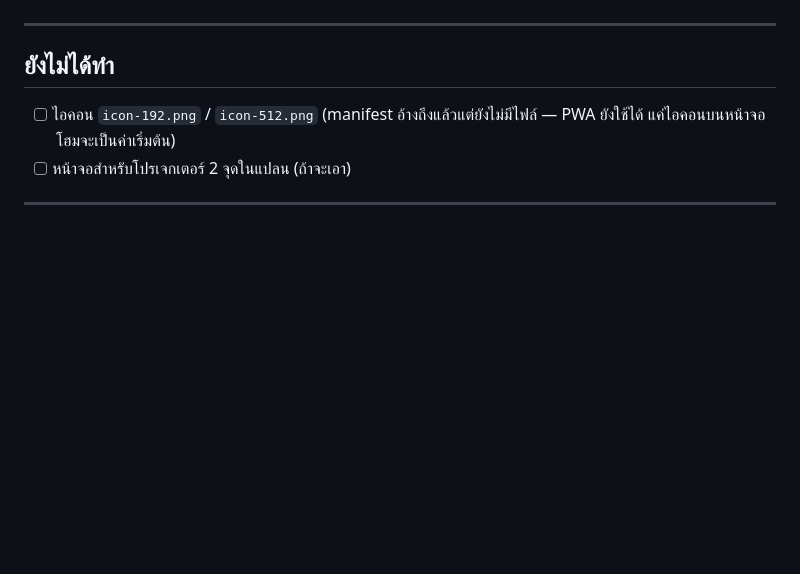
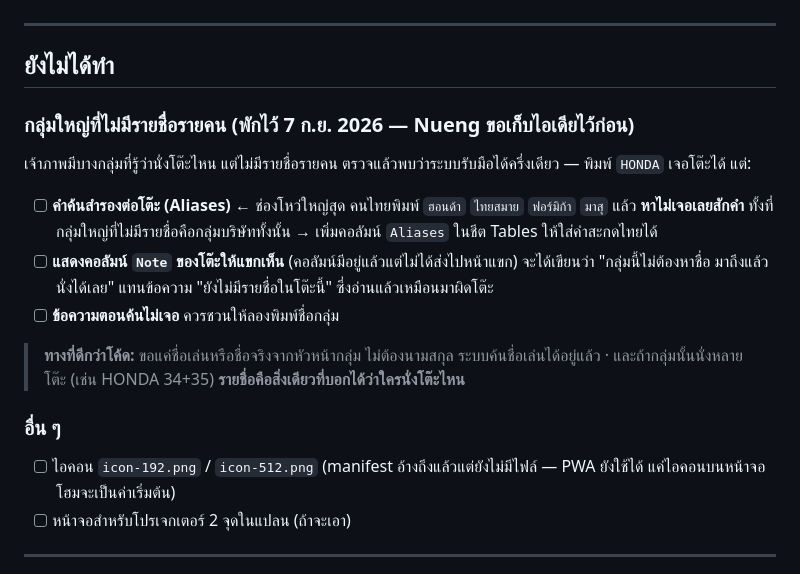
Before and after one commit to NuengMVTH/wedding-seating, a Markdown page: README.md, the part around the change. GitHub-like rendering; blank space fills up the shorter version.

Commit message:
Park the unnamed-group ideas in the README
Nueng ขอเก็บไอเดียไว้ก่อน ยังไม่ทำตอนนี้ — จดไว้ไม่ให้หาย
พร้อมผลตรวจว่าตอนนี้ระบบรับมือได้แค่ไหน (พิมพ์ HONDA เจอ แต่ ฮอนด้า ไม่เจอ)

Co-Authored-By: Claude Opus 5 <noreply@anthropic.com>

```diff
--- a/README.md
+++ b/README.md
@@ -217,6 +217,26 @@ node test/layout.test.js    # ระยะห่างบนแผนผัง 3
 
 ## ยังไม่ได้ทำ
 
+### กลุ่มใหญ่ที่ไม่มีรายชื่อรายคน (พักไว้ 7 ก.ย. 2026 — Nueng ขอเก็บไอเดียไว้ก่อน)
+
+เจ้าภาพมีบางกลุ่มที่รู้ว่านั่งโต๊ะไหน แต่ไม่มีรายชื่อรายคน
+ตรวจแล้วพบว่าระบบรับมือได้ครึ่งเดียว — พิมพ์ `HONDA` เจอโต๊ะได้ แต่:
+
+- [ ] **คำค้นสำรองต่อโต๊ะ (Aliases)** ← ช่องโหว่ใหญ่สุด
+      คนไทยพิมพ์ `ฮอนด้า` `ไทยสมาย` `ฟอร์มิก้า` `มาสุ` แล้ว **หาไม่เจอเลยสักคำ**
+      ทั้งที่กลุ่มใหญ่ที่ไม่มีรายชื่อคือกลุ่มบริษัททั้งนั้น
+      → เพิ่มคอลัมน์ `Aliases` ในชีต Tables ให้ใส่คำสะกดไทยได้
+- [ ] **แสดงคอลัมน์ `Note` ของโต๊ะให้แขกเห็น** (คอลัมน์มีอยู่แล้วแต่ไม่ได้ส่งไปหน้าแขก)
+      จะได้เขียนว่า "กลุ่มนี้ไม่ต้องหาชื่อ มาถึงแล้วนั่งได้เลย" แทนข้อความ
+      "ยังไม่มีรายชื่อในโต๊ะนี้" ซึ่งอ่านแล้วเหมือนมาผิดโต๊ะ
+- [ ] **ข้อความตอนค้นไม่เจอ** ควรชวนให้ลองพิมพ์ชื่อกลุ่ม
+
+> **ทางที่ดีกว่าโค้ด:** ขอแค่ชื่อเล่นหรือชื่อจริงจากหัวหน้ากลุ่ม ไม่ต้องนามสกุล
+> ระบบค้นชื่อเล่นได้อยู่แล้ว · และถ้ากลุ่มนั้นนั่งหลายโต๊ะ (เช่น HONDA 34+35)
+> **รายชื่อคือสิ่งเดียวที่บอกได้ว่าใครนั่งโต๊ะไหน**
+
+### อื่น ๆ
+
 - [ ] ไอคอน `icon-192.png` / `icon-512.png` (manifest อ้างถึงแล้วแต่ยังไม่มีไฟล์ — PWA ยังใช้ได้ แค่ไอคอนบนหน้าจอโฮมจะเป็นค่าเริ่มต้น)
 - [ ] หน้าจอสำหรับโปรเจกเตอร์ 2 จุดในแปลน (ถ้าจะเอา)
 
```
